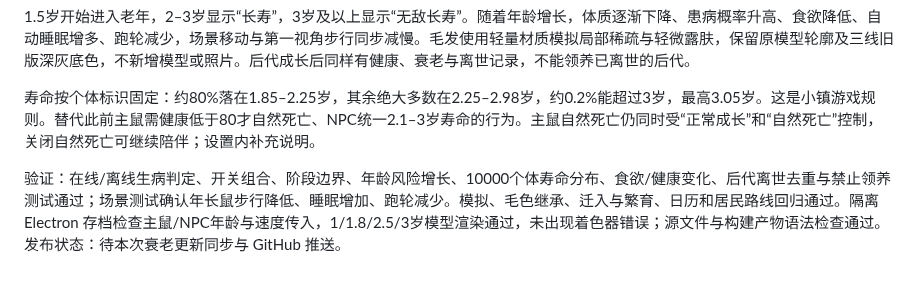
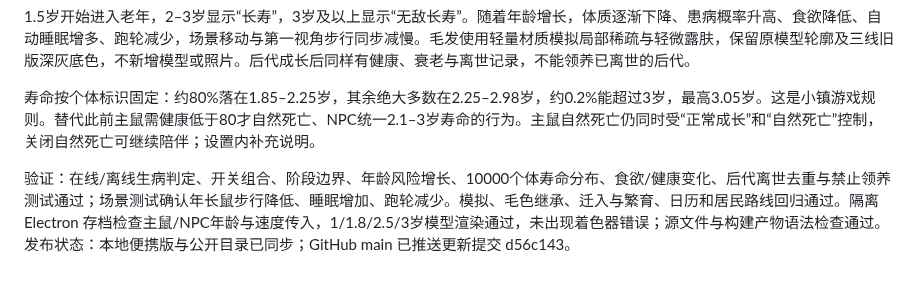
Before and after one commit to lambily555/shushu-desktop-pet, a Markdown page: docs/鼠鼠app开发记录.md, the part around the change. Rendered like a GitHub page.

Commit message:
记录衰老功能发布状态 / Record aging feature publication
补记生病修复和渐进衰老已发布至 d56c143。

Record publication of illness fixes and progressive aging in d56c143.

```diff
--- a/docs/鼠鼠app开发记录.md
+++ b/docs/鼠鼠app开发记录.md
@@ -407,4 +407,4 @@ NPC 新增银狐白、布丁黄白、三线灰黑和紫仓灰紫四种毛色。
 
 寿命按个体标识固定：约80%落在1.85–2.25岁，其余绝大多数在2.25–2.98岁，约0.2%能超过3岁，最高3.05岁。这是小镇游戏规则。替代此前主鼠需健康低于80才自然死亡、NPC统一2.1–3岁寿命的行为。主鼠自然死亡仍同时受“正常成长”和“自然死亡”控制，关闭自然死亡可继续陪伴；设置内补充说明。
 
-验证：在线/离线生病判定、开关组合、阶段边界、年龄风险增长、10000个体寿命分布、食欲/健康变化、后代离世去重与禁止领养测试通过；场景测试确认年长鼠步行降低、睡眠增加、跑轮减少。模拟、毛色继承、迁入与繁育、日历和居民路线回归通过。隔离 Electron 存档检查主鼠/NPC年龄与速度传入，1/1.8/2.5/3岁模型渲染通过，未出现着色器错误；源文件与构建产物语法检查通过。发布状态：待本次衰老更新同步与 GitHub 推送。
+验证：在线/离线生病判定、开关组合、阶段边界、年龄风险增长、10000个体寿命分布、食欲/健康变化、后代离世去重与禁止领养测试通过；场景测试确认年长鼠步行降低、睡眠增加、跑轮减少。模拟、毛色继承、迁入与繁育、日历和居民路线回归通过。隔离 Electron 存档检查主鼠/NPC年龄与速度传入，1/1.8/2.5/3岁模型渲染通过，未出现着色器错误；源文件与构建产物语法检查通过。发布状态：本地便携版与公开目录已同步；GitHub main 已推送更新提交 d56c143。
```
